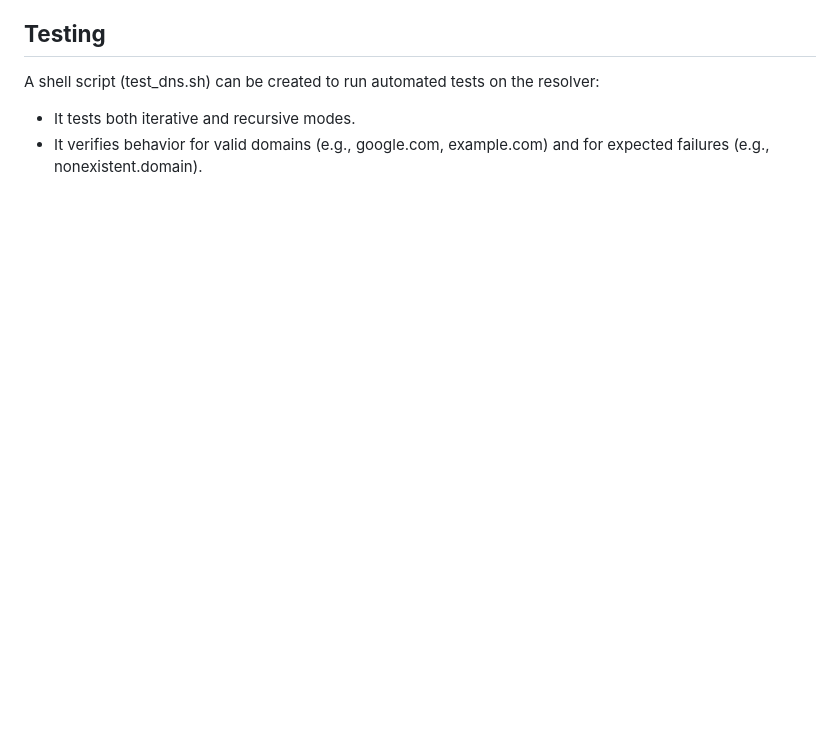
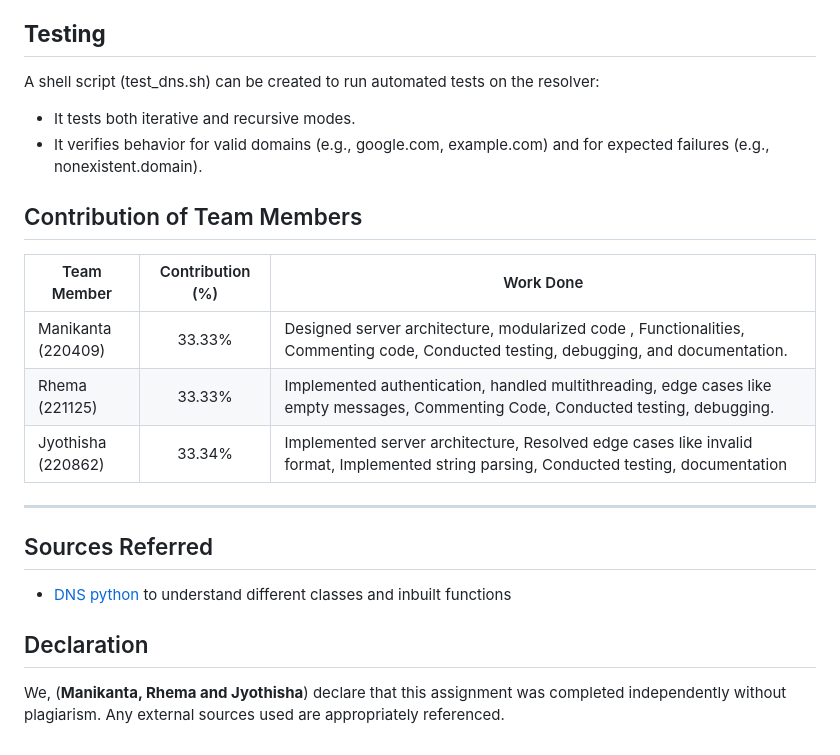
Before and after one commit to gokavarapu-M/CS425, a Markdown page: Assignments/A2/Readme.md, the part around the change printed below. Drawn GitHub-style; blank space fills up the shorter version.

```diff
--- a/Assignments/A2/Readme.md
+++ b/Assignments/A2/Readme.md
@@ -89,3 +145,21 @@ A shell script (test_dns.sh) can be created to run automated tests on the resolv
 
 - It tests both iterative and recursive modes.
 - It verifies behavior for valid domains (e.g., google.com, example.com) and for expected failures (e.g., nonexistent.domain).
+
+## Contribution of Team Members
+
+| Team Member              | Contribution (%) | Work Done                                                                                                                              |
+| ------------------------ | :--------------: | -------------------------------------------------------------------------------------------------------------------------------------- |
+| Manikanta <br/> (220409) |      33.33%      | Designed server architecture, modularized code , Functionalities, Commenting code, Conducted testing, debugging, and documentation.    |
+| Rhema <br/> (221125)     |      33.33%      | Implemented authentication, handled multithreading, edge cases like empty messages, Commenting Code, Conducted testing, debugging.     |
+| Jyothisha <br/> (220862) |      33.34%      | Implemented server architecture, Resolved edge cases like invalid format, Implemented string parsing, Conducted testing, documentation |
+
+---
+
+## Sources Referred
+
+- [DNS python](https://dnspython.readthedocs.io/en/latest/manual.html) to understand different classes and inbuilt functions
+
+## Declaration
+
+We, (**Manikanta, Rhema and Jyothisha**) declare that this assignment was completed independently without plagiarism. Any external sources used are appropriately referenced.
```
Also changed, not shown: other parts of Assignments/A2/Readme.md (+77 -21 lines).
